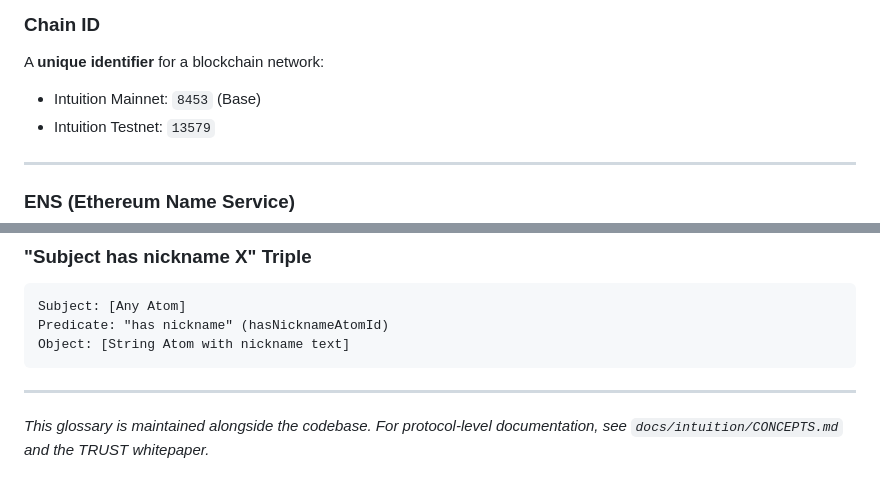
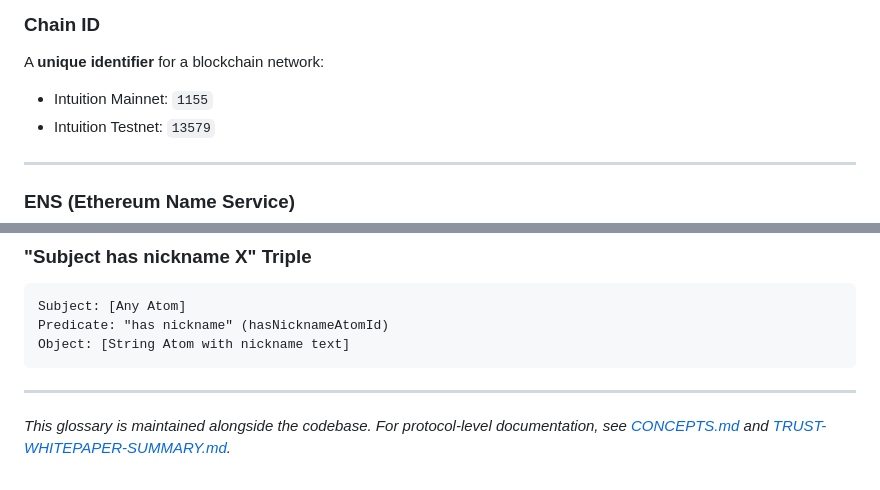
Before and after one commit to Revel8-io/intuition-snap, a Markdown page: docs/GLOSSARY.md, 2 parts joined by grey strips. GitHub-like rendering.

Commit message:
Improve documentation

```diff
--- a/docs/GLOSSARY.md
+++ b/docs/GLOSSARY.md
@@ -469,7 +469,7 @@ The **computational cost** unit for Ethereum operations. Users pay gas fees for
 
 ### Chain ID
 A **unique identifier** for a blockchain network:
-- Intuition Mainnet: `8453` (Base)
+- Intuition Mainnet: `1155`
 - Intuition Testnet: `13579`
 
 ---
@@ -567,4 +567,4 @@ Object: [String Atom with nickname text]
 
 ---
 
-*This glossary is maintained alongside the codebase. For protocol-level documentation, see `docs/intuition/CONCEPTS.md` and the TRUST whitepaper.*
+*This glossary is maintained alongside the codebase. For protocol-level documentation, see [CONCEPTS.md](./CONCEPTS.md) and [TRUST-WHITEPAPER-SUMMARY.md](./TRUST-WHITEPAPER-SUMMARY.md).*
```
Also changed, not shown: docs/CONCEPTS.md (+1 -1 lines), docs/TRUST-WHITEPAPER-SUMMARY.md (added, +332 -0 lines).
